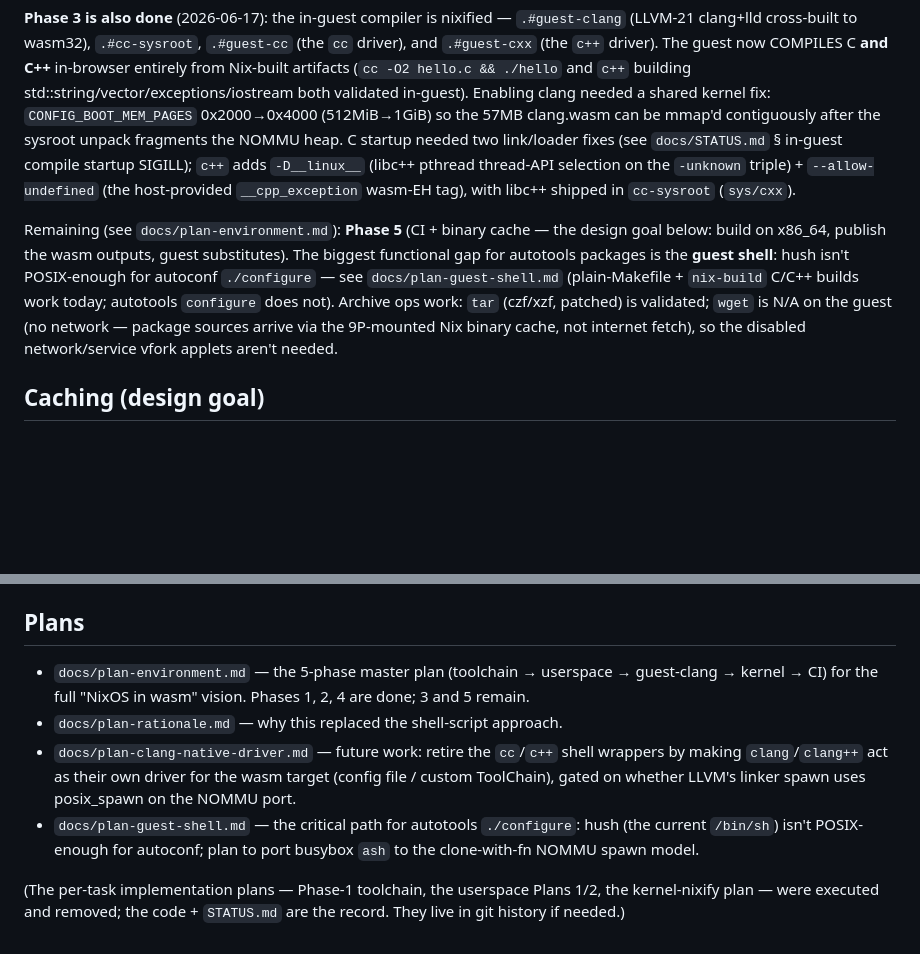
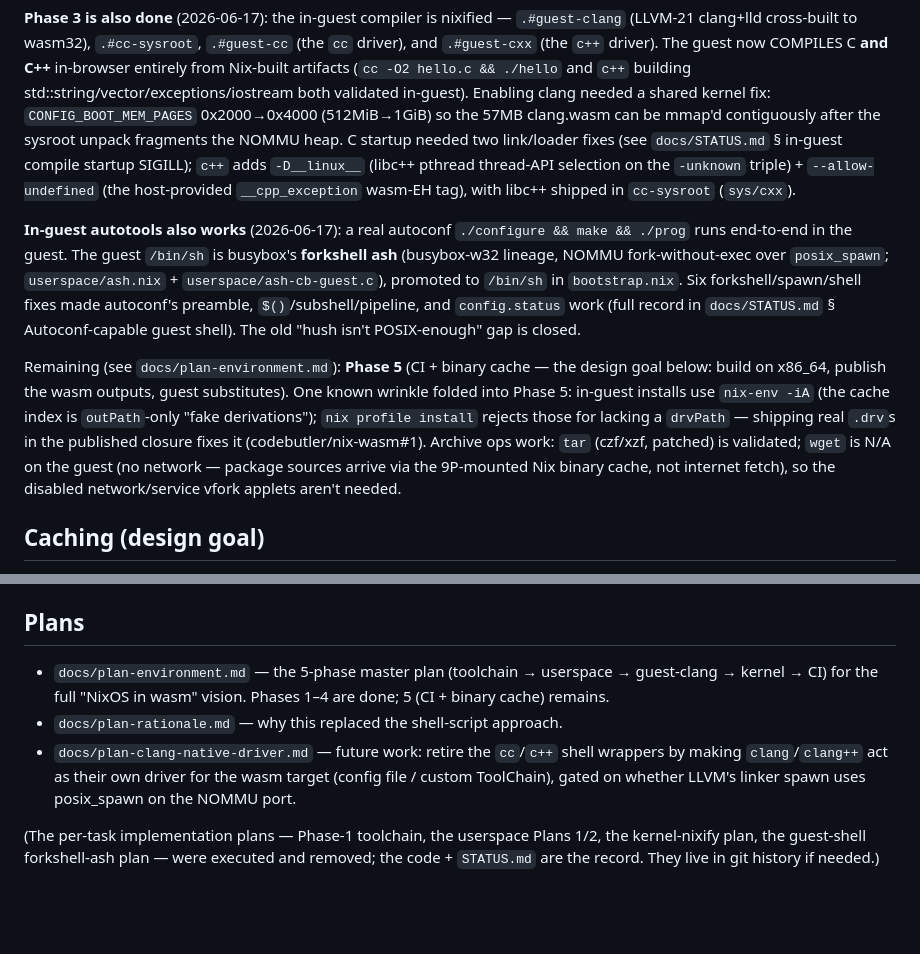
Before and after one commit to codebutler/nix-wasm, a Markdown page: CLAUDE.md, 2 parts joined by grey strips. Rendered like a GitHub page; blank space fills up the shorter version.

```diff
--- a/CLAUDE.md
+++ b/CLAUDE.md
@@ -111,12 +111,21 @@ the sysroot unpack fragments the NOMMU heap. C startup needed two link/loader fi
 (the host-provided `__cpp_exception` wasm-EH tag), with libc++ shipped in
 `cc-sysroot` (`sys/cxx`).
 
+**In-guest autotools also works** (2026-06-17): a real autoconf `./configure &&
+make && ./prog` runs end-to-end in the guest. The guest `/bin/sh` is busybox's
+**forkshell ash** (busybox-w32 lineage, NOMMU fork-without-exec over `posix_spawn`;
+`userspace/ash.nix` + `userspace/ash-cb-guest.c`), promoted to `/bin/sh` in
+`bootstrap.nix`. Six forkshell/spawn/shell fixes made autoconf's preamble,
+`$()`/subshell/pipeline, and `config.status` work (full record in `docs/STATUS.md`
+§ Autoconf-capable guest shell). The old "hush isn't POSIX-enough" gap is closed.
+
 Remaining (see `docs/plan-environment.md`): **Phase 5** (CI + binary cache — the
 design goal below: build on x86_64, publish the wasm outputs, guest substitutes).
-The biggest functional gap for autotools packages is the **guest shell**: hush
-isn't POSIX-enough for autoconf `./configure` — see `docs/plan-guest-shell.md`
-(plain-Makefile + `nix-build` C/C++ builds work today; autotools `configure` does
-not). Archive ops work: `tar` (czf/xzf, patched) is validated; `wget` is N/A on the
+One known wrinkle folded into Phase 5: in-guest installs use `nix-env -iA` (the
+cache index is `outPath`-only "fake derivations"); `nix profile install` rejects
+those for lacking a `drvPath` — shipping real `.drv`s in the published closure
+fixes it (codebutler/nix-wasm#1). Archive ops work: `tar` (czf/xzf, patched) is
+validated; `wget` is N/A on the
 guest (no network — package sources arrive via the 9P-mounted Nix binary cache, not
 internet fetch), so the disabled network/service vfork applets aren't needed.
 
@@ -175,17 +184,14 @@ arg on `toolchain/{guest-clang,kernel-llvm}.nix` (cmake `COMPILER_LAUNCHER`).
 ## Plans
 
 - `docs/plan-environment.md` — the 5-phase master plan (toolchain → userspace →
-  guest-clang → kernel → CI) for the full "NixOS in wasm" vision. Phases 1, 2, 4
-  are done; 3 and 5 remain.
+  guest-clang → kernel → CI) for the full "NixOS in wasm" vision. Phases 1–4
+  are done; 5 (CI + binary cache) remains.
 - `docs/plan-rationale.md` — why this replaced the shell-script approach.
 - `docs/plan-clang-native-driver.md` — future work: retire the `cc`/`c++` shell
   wrappers by making `clang`/`clang++` act as their own driver for the wasm target
   (config file / custom ToolChain), gated on whether LLVM's linker spawn uses
   posix_spawn on the NOMMU port.
-- `docs/plan-guest-shell.md` — the critical path for autotools `./configure`: hush
-  (the current `/bin/sh`) isn't POSIX-enough for autoconf; plan to port busybox
-  `ash` to the clone-with-fn NOMMU spawn model.
 
 (The per-task implementation plans — Phase-1 toolchain, the userspace Plans 1/2,
-the kernel-nixify plan — were executed and removed; the code + `STATUS.md` are the
-record. They live in git history if needed.)
+the kernel-nixify plan, the guest-shell forkshell-ash plan — were executed and
+removed; the code + `STATUS.md` are the record. They live in git history if needed.)
```
Also changed, not shown: docs/STATUS.md (+9 -0 lines), docs/plan-guest-shell.md (deleted, +0 -154 lines).
